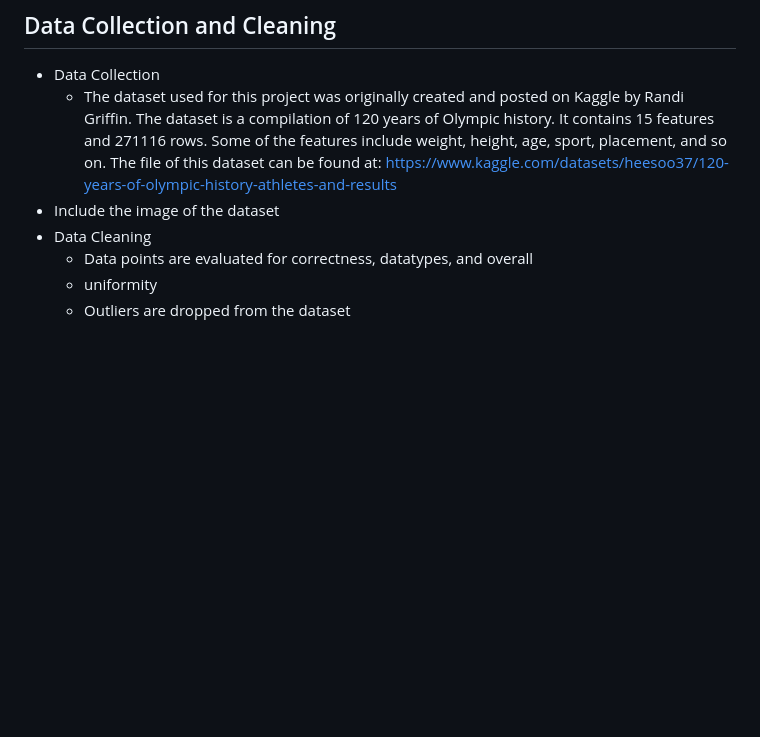
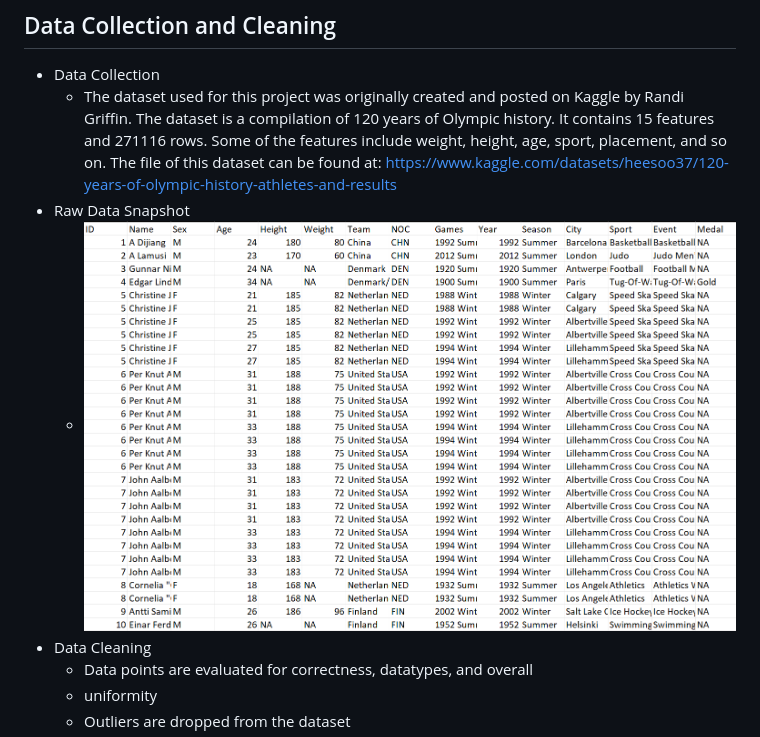
Before and after one commit to juaneacha/The-Athlete-In-You, a Markdown page: README.md, the part around the change. Rendered like a GitHub page; blank space fills up the shorter version.

```diff
--- a/README.md
+++ b/README.md
@@ -20,7 +20,8 @@ The Olympics is one of those sports shows that has grown in viewership in recent
 ## Data Collection and Cleaning
 - Data Collection
     - The dataset used for this project was originally created and posted on Kaggle by Randi Griffin. The dataset is a compilation of 120 years of Olympic history. It contains 15 features and 271116 rows. Some of the features include weight, height, age, sport, placement, and so on. The file of this dataset can be found at: https://www.kaggle.com/datasets/heesoo37/120-years-of-olympic-history-athletes-and-results
-- Include the image of the dataset
+- Raw Data Snapshot
+    -  ![](athdata.png)
 - Data Cleaning
     - Data points are evaluated for correctness, datatypes, and overall
     - uniformity
```
